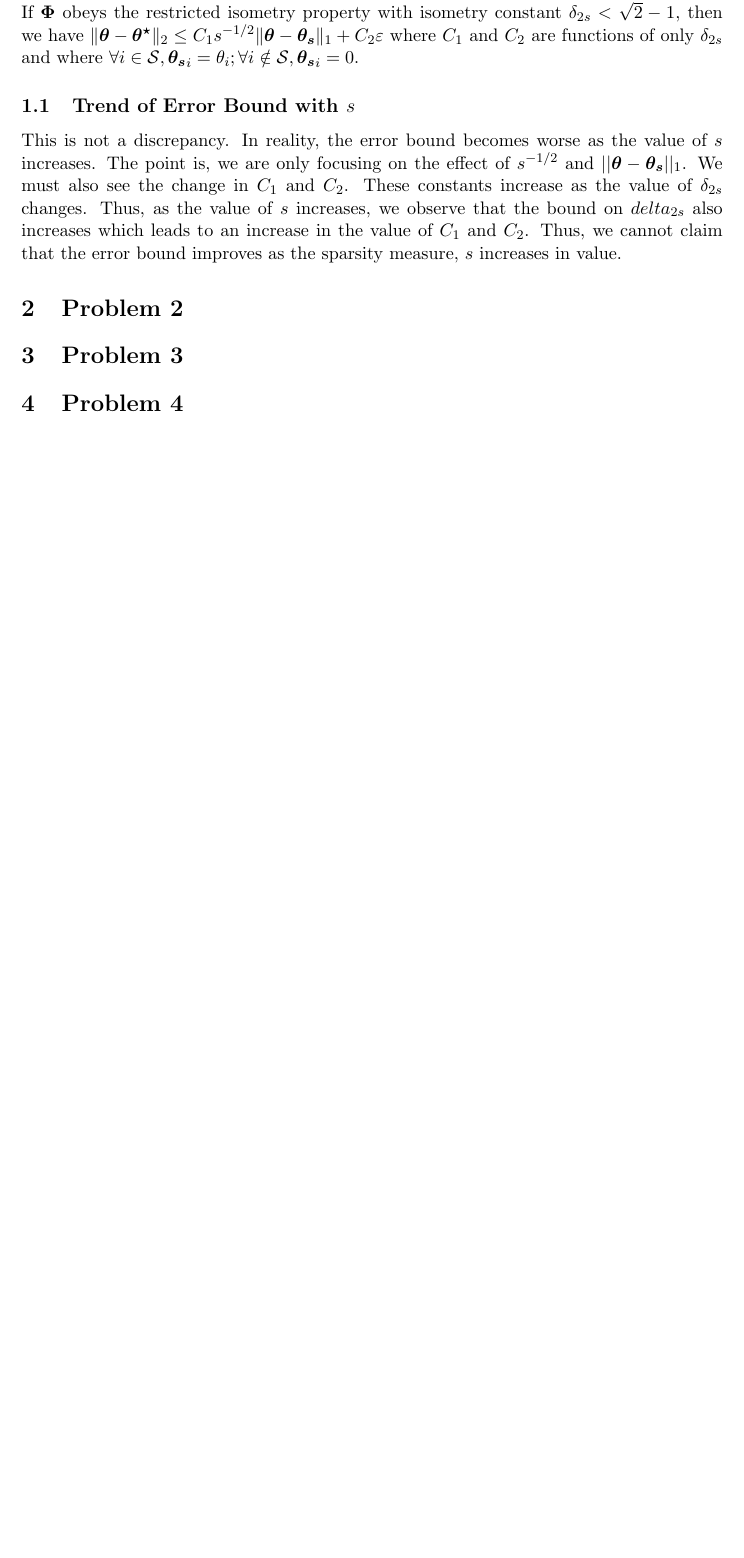
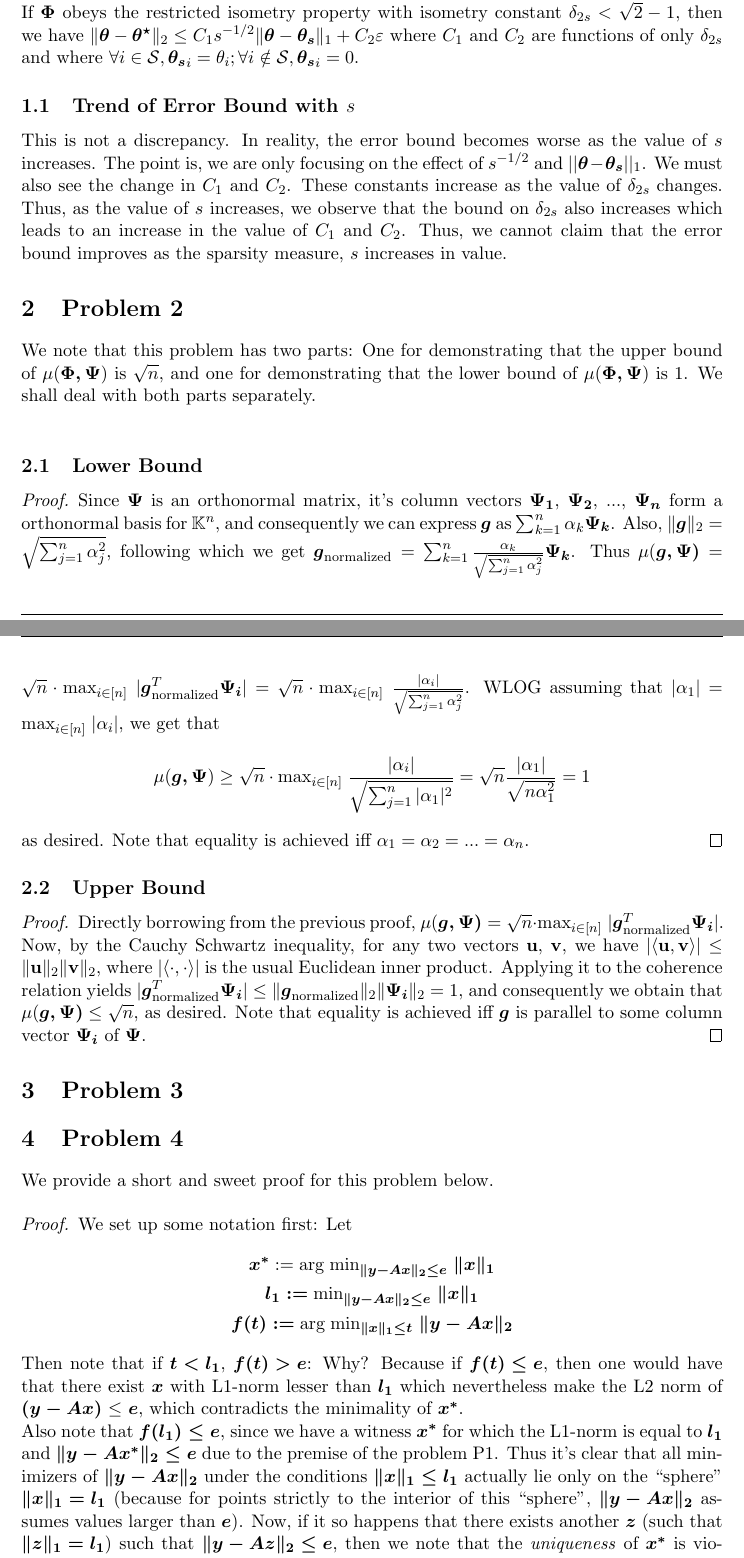
Before and after one commit to arponbasu/CS754_Advanced_Image_Processing_4thSem, a LaTeX problem sheet (Assignment_1/Submission/Assignment1.tex): part of page 2 of 2 before the commit and two parts of pages 2 and 3 of 4 after it, the two joined at a grey line, cut so that both start at the same text, the shorter picture padded with empty space. Compiled offline with pdfLaTeX.

Commit message:
Q2,4 done...hopefully

```diff
--- a/Assignment_1/Submission/Assignment1.tex
+++ b/Assignment_1/Submission/Assignment1.tex
@@ -94,12 +95,39 @@ Let $\boldsymbol{\theta^{\star}}$ : $\textrm{min} \|\boldsymbol{\theta}\|_1$ suc
 Also, Theorem 3 states-\\If $\boldsymbol{\Phi}$ obeys the restricted isometry property with isometry constant $\delta_{2s} < \sqrt{2}-1$, then we have $\|\boldsymbol{\theta} - \boldsymbol{\theta^{\star}}\|_2 \leq C_1 s^{-1/2}\|\boldsymbol{\theta}-\boldsymbol{\theta_s}\|_1 + C_2 \varepsilon$ where $C_1$ and $C_2$ are functions of only $\delta_{2s}$ and where $\forall i \in \mathcal{S}, \boldsymbol{\theta_s}_i = \theta_i; \forall i \notin \mathcal{S}, \boldsymbol{\theta_s}_i = 0$.
 
 \subsection{Trend of Error Bound with $s$}
-This is not a discrepancy. In reality, the error bound becomes worse as the value of $s$ increases. The point is, we are only focusing on the effect of $s^{-1/2}$ and $||\boldsymbol{\theta}-\boldsymbol{\theta_s}||_1$. We must also see the change in $C_1$ and $C_2$. These constants increase as the value of $\delta_{2s}$ changes. Thus, as the value of $s$ increases, we observe that the bound on $delta_{2s}$ also increases which leads to an increase in the value of $C_1$ and $C_2$. Thus, we cannot claim that the error bound improves as the sparsity measure, $s$ increases in value.
+This is not a discrepancy. In reality, the error bound becomes worse as the value of $s$ increases. The point is, we are only focusing on the effect of $s^{-1/2}$ and $||\boldsymbol{\theta}-\boldsymbol{\theta_s}||_1$. We must also see the change in $C_1$ and $C_2$. These constants increase as the value of $\delta_{2s}$ changes. Thus, as the value of $s$ increases, we observe that the bound on $\delta_{2s}$ also increases which leads to an increase in the value of $C_1$ and $C_2$. Thus, we cannot claim that the error bound improves as the sparsity measure, $s$ increases in value.
 
 
 \section{Problem 2}
+We note that this problem has two parts: One for demonstrating that the upper bound of $\mu(\boldsymbol{\Phi, \Psi})$ is $\sqrt{n}$, and one for demonstrating that the lower bound of $\mu(\boldsymbol{\Phi, \Psi})$ is 1. We shall deal with both parts separately.\\
+\subsection{Lower Bound}
+\begin{proof}
+Since $\boldsymbol{\Psi}$ is an orthonormal matrix, it's column vectors $\boldsymbol{\Psi_1}$, $\boldsymbol{\Psi_2}$, ..., $\boldsymbol{\Psi_n}$ form a orthonormal basis for $\mathbb{K}^n$, and consequently we can express $\boldsymbol{g}$ as $\sum_{k=1}^{n} \alpha_k\boldsymbol{\Psi_k}$. Also, $\lVert \boldsymbol{g}\rVert_2 = \sqrt{\sum_{j=1}^{n} \alpha^2_j}$, following which we get $\boldsymbol{g}_{\mathrm{normalized}} = \sum_{k=1}^{n} \frac{\alpha_k}{\sqrt{\sum_{j=1}^{n} \alpha^2_j}}\boldsymbol{\Psi_k}$. Thus $\mu(\boldsymbol{g, \Psi)} = \sqrt{n}\cdot\mathrm{max}_{i\in[n]}\;|\boldsymbol{g}_{\mathrm{normalized}}^T\boldsymbol{\Psi_i}| = \sqrt{n}\cdot\mathrm{max}_{i\in[n]}\;\frac{|\alpha_i|}{\sqrt{\sum_{j=1}^{n} \alpha^2_j}}$. WLOG assuming that $|\alpha_1| = \mathrm{max}_{i\in[n]}\;|\alpha_i|$, we get that
+$$\mu(\boldsymbol{g, \Psi}) \geq \sqrt{n}\cdot\mathrm{max}_{i\in[n]}\;\frac{|\alpha_i|}{\sqrt{\sum_{j=1}^{n} |\alpha_1|^2}} = \sqrt{n}\frac{|\alpha_1|}{\sqrt{n\alpha^2_1}} = 1$$
+as desired. Note that equality is achieved iff $\alpha_1 = \alpha_2 = ... = \alpha_n$.
+\end{proof}
+\subsection{Upper Bound}
+\begin{proof}
+Directly borrowing from the previous proof, $\mu(\boldsymbol{g, \Psi)} = \sqrt{n}\cdot\mathrm{max}_{i\in[n]}\;|\boldsymbol{g}_{\mathrm{normalized}}^T\boldsymbol{\Psi_i}|$. Now, by the Cauchy Schwartz inequality, for any two vectors $\mathbf{u}$, $\mathbf{v}$, we have $|\langle \mathbf{u}, \mathbf{v}\rangle|\leq \lVert \mathbf{u}\rVert_2\lVert \mathbf{v}\rVert_2$, where $|\langle \cdot, \cdot\rangle|$ is the usual Euclidean inner product. Applying it to the coherence relation yields $|\boldsymbol{g}_{\mathrm{normalized}}^T\boldsymbol{\Psi_i}| \leq \lVert \boldsymbol{g}_{\mathrm{normalized}}\rVert_2\lVert \boldsymbol{\Psi_i}\rVert_2 = 1$, and consequently we obtain that $\mu(\boldsymbol{g, \Psi)} \leq \sqrt{n}$, as desired. Note that equality is achieved iff $\boldsymbol{g}$ is parallel to some column vector $\boldsymbol{\Psi_i}$ of $\boldsymbol{\Psi}$.
+\end{proof}
 \section{Problem 3}
 \section{Problem 4}
+We provide a short and sweet proof for this problem below.
+\begin{proof}
+We set up some notation first: Let
+\begin{gather*}
+    \boldsymbol{x^*} :=  \mathrm{arg\;min}\boldsymbol{_{\lVert y - Ax\rVert_2 \leq e}\;\lVert x\rVert_1} \\
+    \boldsymbol{l_1 := } \mathrm{min}\boldsymbol{_{\lVert y - Ax\rVert_2 \leq e}\;\lVert x\rVert_1} \\
+    \boldsymbol{f(t) := } \mathrm{arg\;min}\boldsymbol{_{\lVert x\rVert_1 \leq t}\; \lVert y - Ax\rVert_2}
+\end{gather*}
+Then note that if $\boldsymbol{t < l_1}$, $\boldsymbol{f(t) > e}$: Why? Because if $\boldsymbol{f(t) \leq e}$, then one would have that there exist $\boldsymbol{x}$ with L1-norm lesser than $\boldsymbol{l_1}$ which nevertheless make the L2 norm of $\boldsymbol{(y - Ax)}$ $\leq$ $\boldsymbol{e}$, which contradicts the minimality of $\boldsymbol{x^*}$.\\
+Also note that $\boldsymbol{f(l_1) \leq e}$, since we have a witness $\boldsymbol{x^*}$ for which the L1-norm is equal to $\boldsymbol{l_1}$ and $\boldsymbol{\lVert y - Ax^*\rVert_2 \leq e}$ due to the premise of the problem P1. Thus it's clear that all minimizers of $\boldsymbol{\lVert y - Ax\rVert_2}$ under the conditions $\boldsymbol{\lVert x\rVert_1 \leq l_1}$ actually lie only on the ``sphere" $\boldsymbol{\lVert x\rVert_1 = l_1}$ (because for points strictly to the interior of this ``sphere", $\boldsymbol{\lVert y - Ax\rVert_2}$ assumes values larger than $\boldsymbol{e}$). Now, if it so happens that there exists another $\boldsymbol{z}$ (such that $\boldsymbol{\lVert z\rVert_1 = l_1}$) such that $\boldsymbol{\lVert y - Az\rVert_2 \leq e}$, then we note that the \emph{uniqueness} of $\boldsymbol{x^*}$ is violated, as $\boldsymbol{z}$ also becomes a minimizer for P1 (along with $x^*$) since it satisfies the premise of P1 (which is $\boldsymbol{\lVert y - Ax\rVert_2 \leq e}$).\\
+Thus, we have that for $\boldsymbol{t = \mathrm{min}_{\lVert y - Ax\rVert_2 \leq e}\;\lVert x\rVert_1}$, both the problems P1 and Q1 have the \textbf{same unique minimizer}.\\
+Hence proved.
+\end{proof}
+
+
+
 \section{Problem 5}
 \section{Problem 6}
 
```
Also changed, not shown: Assignment_1/Submission/Assignment1.tex (1 more changed lines).
